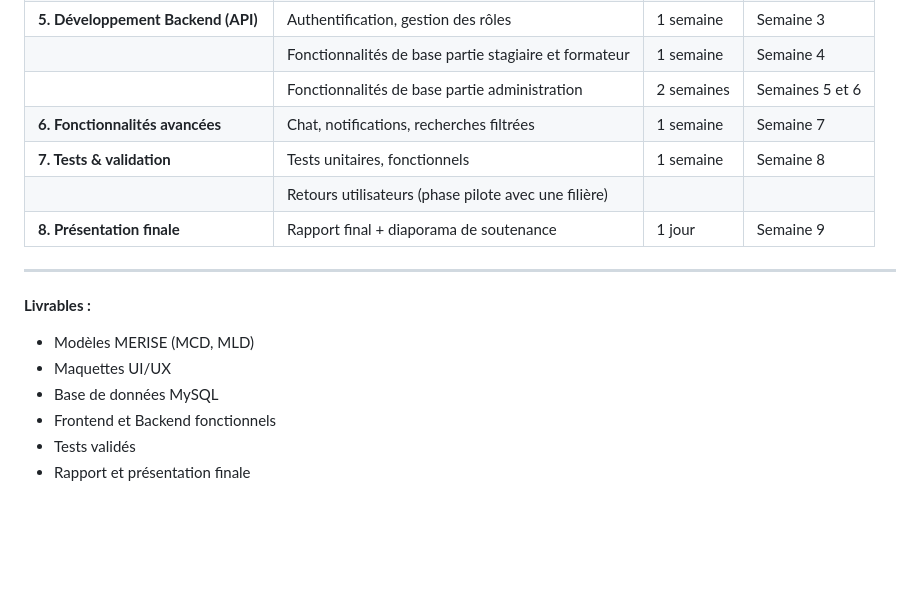
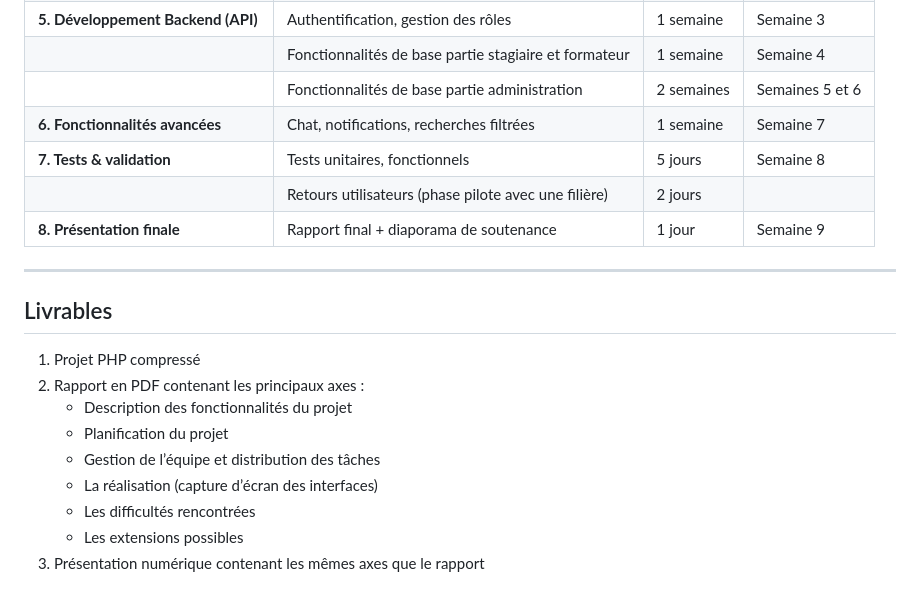
Before and after one commit to med6ba/ISMOShare, a Markdown page: README.md, the part around the change. GitHub-like rendering; blank space fills up the shorter version.

```diff
--- a/README.md
+++ b/README.md
@@ -119,16 +119,20 @@ Cet outil vise à encourager la collaboration, l'entraide et le partage de conna
 |                         | Fonctionnalités de base partie stagiaire et formateur | 1 semaine | Semaine 4       |
 |                         | Fonctionnalités de base partie administration      | 2 semaines  | Semaines 5 et 6 |
 | **6. Fonctionnalités avancées** | Chat, notifications, recherches filtrées      | 1 semaine   | Semaine 7       |
-| **7. Tests & validation** | Tests unitaires, fonctionnels                      | 1 semaine   | Semaine 8       |
-|                         | Retours utilisateurs (phase pilote avec une filière) |           |                 |
+| **7. Tests & validation** | Tests unitaires, fonctionnels                      | 5 jours   | Semaine 8       |
+|                         | Retours utilisateurs (phase pilote avec une filière) | 2 jours   |                 |
 | **8. Présentation finale** | Rapport final + diaporama de soutenance            | 1 jour      | Semaine 9       |
 
 ---
 
-**Livrables :**
-- Modèles MERISE (MCD, MLD)
-- Maquettes UI/UX
-- Base de données MySQL
-- Frontend et Backend fonctionnels
-- Tests validés
-- Rapport et présentation finale
+## Livrables
+
+1. Projet PHP compressé
+2. Rapport en PDF contenant les principaux axes :
+   - Description des fonctionnalités du projet
+   - Planification du projet
+   - Gestion de l’équipe et distribution des tâches
+   - La réalisation (capture d’écran des interfaces)
+   - Les difficultés rencontrées
+   - Les extensions possibles
+3. Présentation numérique contenant les mêmes axes que le rapport
```
